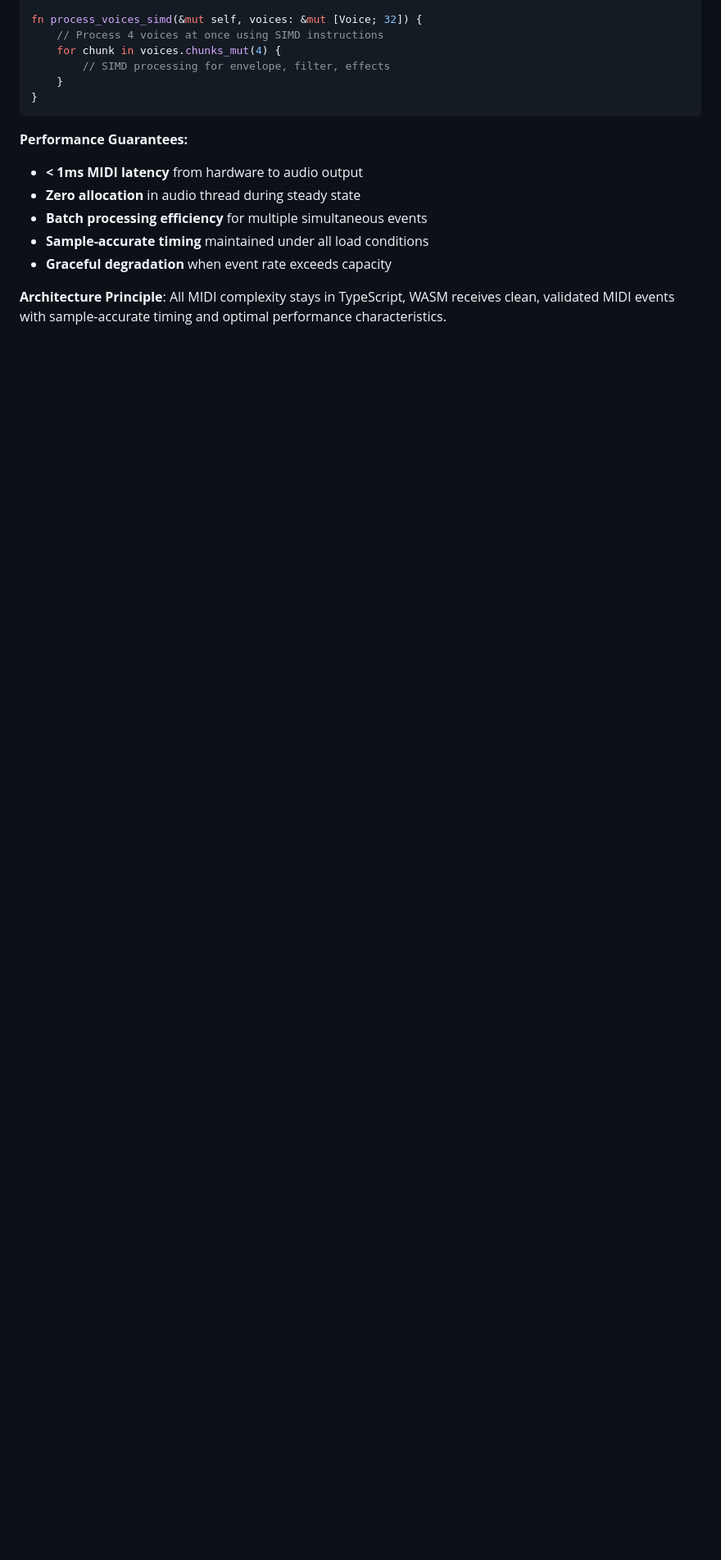
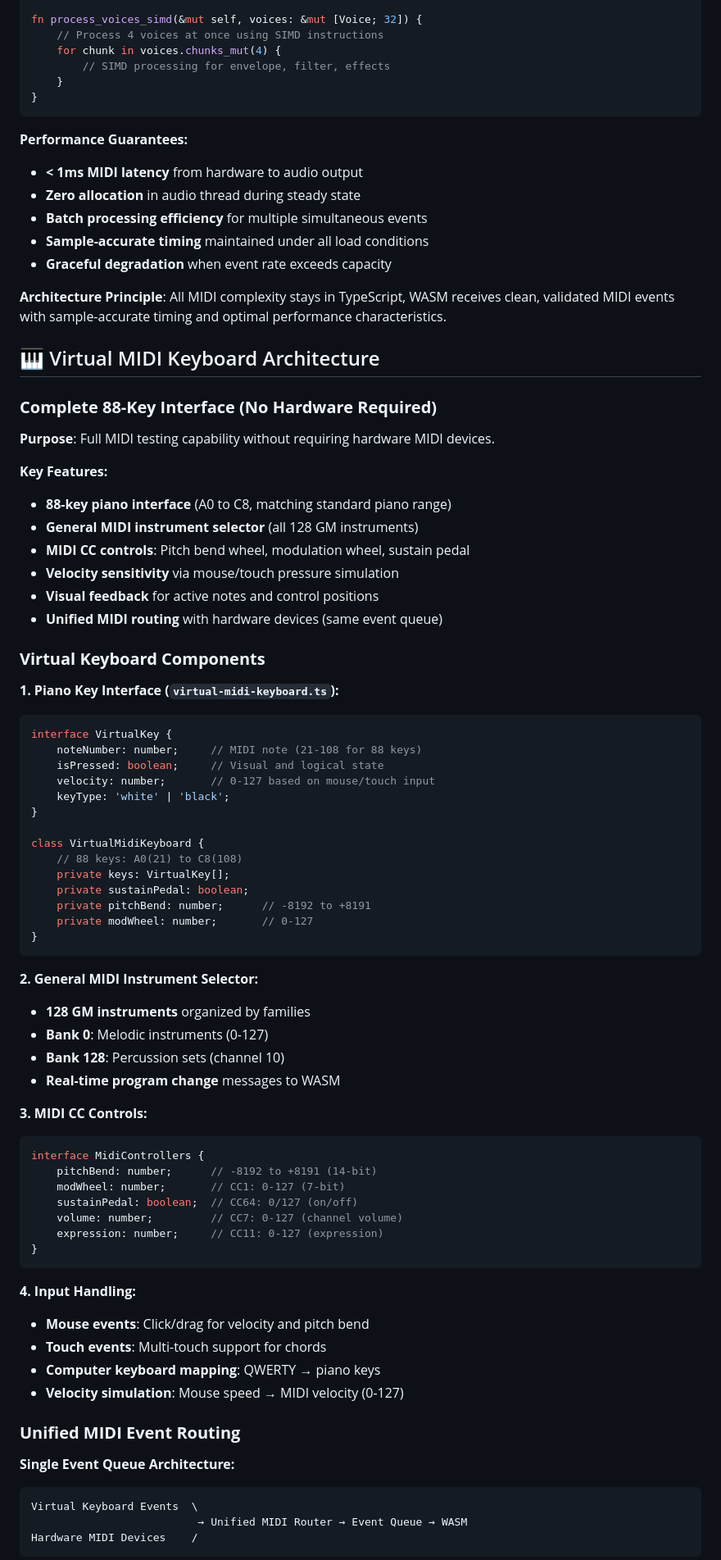
Before and after one commit to spetrequin/awe-synth, a Markdown page: ARCHITECTURE.md, the part around the change printed below. Shown: that part at 82% size. Drawn GitHub-style; blank space fills up the shorter version.

````diff
--- a/ARCHITECTURE.md
+++ b/ARCHITECTURE.md
@@ -360,3 +360,69 @@ fn process_voices_simd(&mut self, voices: &mut [Voice; 32]) {
 
 **Architecture Principle**: All MIDI complexity stays in TypeScript, WASM receives clean, validated MIDI events with sample-accurate timing and optimal performance characteristics.
 
+## 🎹 Virtual MIDI Keyboard Architecture
+
+### **Complete 88-Key Interface (No Hardware Required)**
+
+**Purpose**: Full MIDI testing capability without requiring hardware MIDI devices.
+
+**Key Features:**
+- **88-key piano interface** (A0 to C8, matching standard piano range)
+- **General MIDI instrument selector** (all 128 GM instruments)
+- **MIDI CC controls**: Pitch bend wheel, modulation wheel, sustain pedal
+- **Velocity sensitivity** via mouse/touch pressure simulation
+- **Visual feedback** for active notes and control positions
+- **Unified MIDI routing** with hardware devices (same event queue)
+
+### **Virtual Keyboard Components**
+
+**1. Piano Key Interface (`virtual-midi-keyboard.ts`):**
+```typescript
+interface VirtualKey {
+    noteNumber: number;     // MIDI note (21-108 for 88 keys)
+    isPressed: boolean;     // Visual and logical state
+    velocity: number;       // 0-127 based on mouse/touch input
+    keyType: 'white' | 'black';
+}
+
+class VirtualMidiKeyboard {
+    // 88 keys: A0(21) to C8(108)
+    private keys: VirtualKey[];
+    private sustainPedal: boolean;
+    private pitchBend: number;      // -8192 to +8191
+    private modWheel: number;       // 0-127
+}
+```
+
+**2. General MIDI Instrument Selector:**
+- **128 GM instruments** organized by families
+- **Bank 0**: Melodic instruments (0-127)
+- **Bank 128**: Percussion sets (channel 10)
+- **Real-time program change** messages to WASM
+
+**3. MIDI CC Controls:**
+```typescript
+interface MidiControllers {
+    pitchBend: number;      // -8192 to +8191 (14-bit)
+    modWheel: number;       // CC1: 0-127 (7-bit)
+    sustainPedal: boolean;  // CC64: 0/127 (on/off)
+    volume: number;         // CC7: 0-127 (channel volume)
+    expression: number;     // CC11: 0-127 (expression)
+}
+```
+
+**4. Input Handling:**
+- **Mouse events**: Click/drag for velocity and pitch bend
+- **Touch events**: Multi-touch support for chords
+- **Computer keyboard mapping**: QWERTY → piano keys
+- **Velocity simulation**: Mouse speed → MIDI velocity (0-127)
+
+### **Unified MIDI Event Routing**
+
+**Single Event Queue Architecture:**
+```
+Virtual Keyboard Events  \
+                          → Unified MIDI Router → Event Queue → WASM
+Hardware MIDI Devices    /
+```
+
````
Also changed, not shown: other parts of ARCHITECTURE.md (+38 -0 lines), PROJECT_TODO.md (+24 -17 lines).
